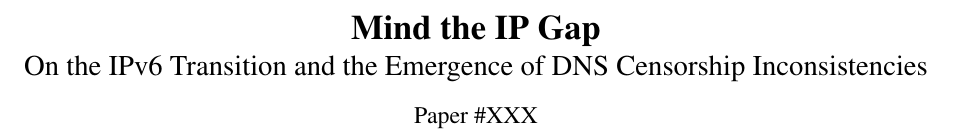
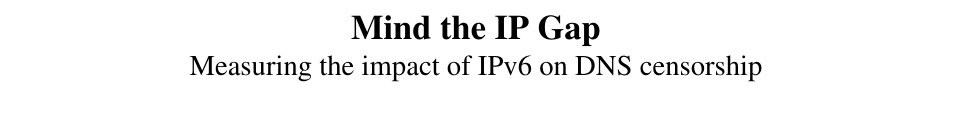
Before and after one commit to timartiny/v4vsv6, a LaTeX paper (paper/main.tex): part of page 1 of 17, cut so that both start at the same text, the shorter picture padded with empty space. Compiled offline with pdfLaTeX; a LaTeX package or settings file that is missing is left out.

Commit message:
New title who dis

```diff
--- a/paper/main.tex
+++ b/paper/main.tex
@@ -162,9 +162,10 @@
 
 \setlength{\droptitle}{-5em}   % Eliminate vertical space above title
 \posttitle{\par\end{center}}   % tighten space between title and author block
-\title{{\bf Mind the IP Gap}\\\Large{On the IPv6 Transition and the Emergence of
-DNS Censorship Inconsistencies}}
-\author{Paper \#XXX}
+\title{{\bf Mind the IP Gap}\\\Large{Measuring the impact of IPv6 on DNS censorship}}
+        %On the IPv6 Transition and the Emergence of
+%DNS Censorship Inconsistencies}}
+%\author{Paper \#XXX}
 %for single author (just remove % characters)
 % \author{
 % {\rm Your N.\ Here}\\
```
